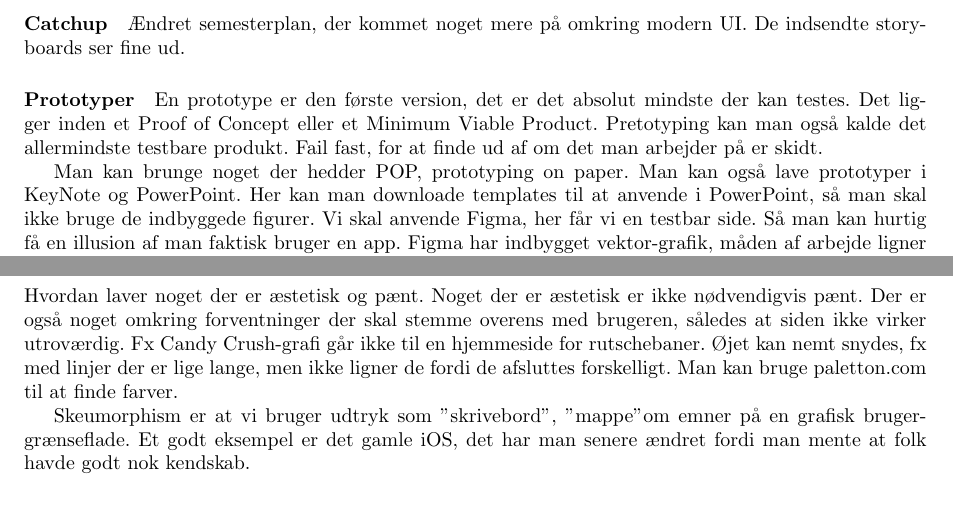
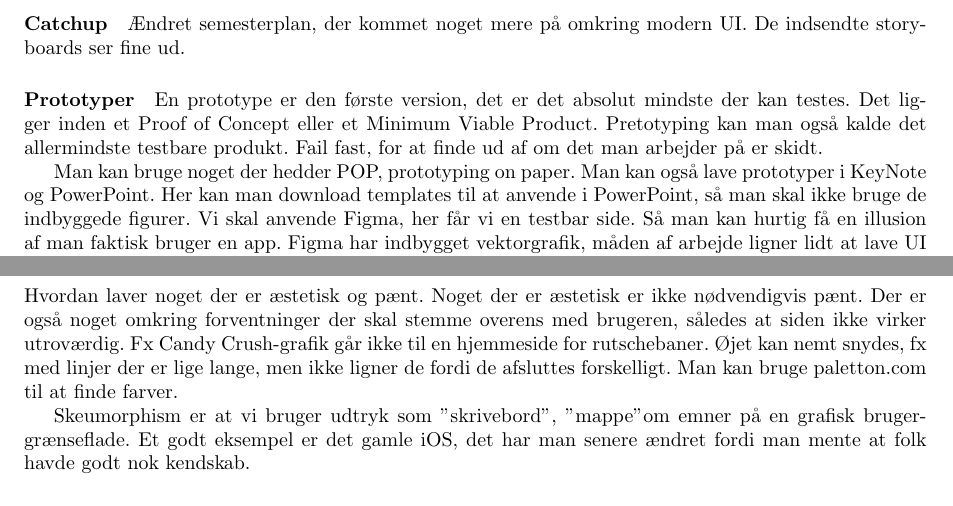
Before and after one commit to PeterRatgen/hci, a LaTeX document (hci.tex): two parts of pages 3 and 5 of 5, joined at a grey line, cut so that both start at the same text. Compiled offline with pdfLaTeX.

Commit message:
more commentes

```diff
--- a/hci.tex
+++ b/hci.tex
@@ -106,11 +106,11 @@ Det ligger inden et Proof of Concept eller et Minimum Viable Product.
 Pretotyping kan man også kalde det allermindste testbare produkt. Fail fast, for
 at finde ud af om det man arbejder på er skidt.
 
-Man kan brunge noget der hedder POP, prototyping on paper. Man kan også lave
-prototyper i KeyNote og PowerPoint. Her kan man downloade templates til at
+Man kan bruge noget der hedder POP, prototyping on paper. Man kan også lave
+prototyper i KeyNote og PowerPoint. Her kan man download templates til at
 anvende i PowerPoint, så man skal ikke bruge de indbyggede figurer.
 Vi skal anvende Figma, her får vi en testbar side. Så man kan hurtig få en
-illusion af man faktisk bruger en app. Figma har indbygget vektor-grafik, måden
+illusion af man faktisk bruger en app. Figma har indbygget vektorgrafik, måden
 af arbejde ligner lidt at lave UI til Android eller iOS.
 
 \paragraph{Figma}
@@ -172,7 +171,7 @@ Vi bruger en halv time på hver test.
 Hvordan laver noget der er æstetisk og pænt. Noget der er æstetisk er ikke
 nødvendigvis pænt. Der er også noget omkring forventninger der skal stemme
 overens med brugeren, således at siden ikke virker utroværdig. Fx Candy
-Crush-grafi går ikke til en hjemmeside for rutschebaner.
+Crush-grafik går ikke til en hjemmeside for rutschebaner.
 Øjet kan nemt snydes, fx med linjer der er lige lange, men ikke ligner de fordi
 de afsluttes forskelligt. Man kan bruge paletton.com til at finde farver.
 
```
Also changed, not shown: assignment/assignment.tex (+13 -0 lines), assignment/assignment.pdf, hci.tex (1 more changed lines).
